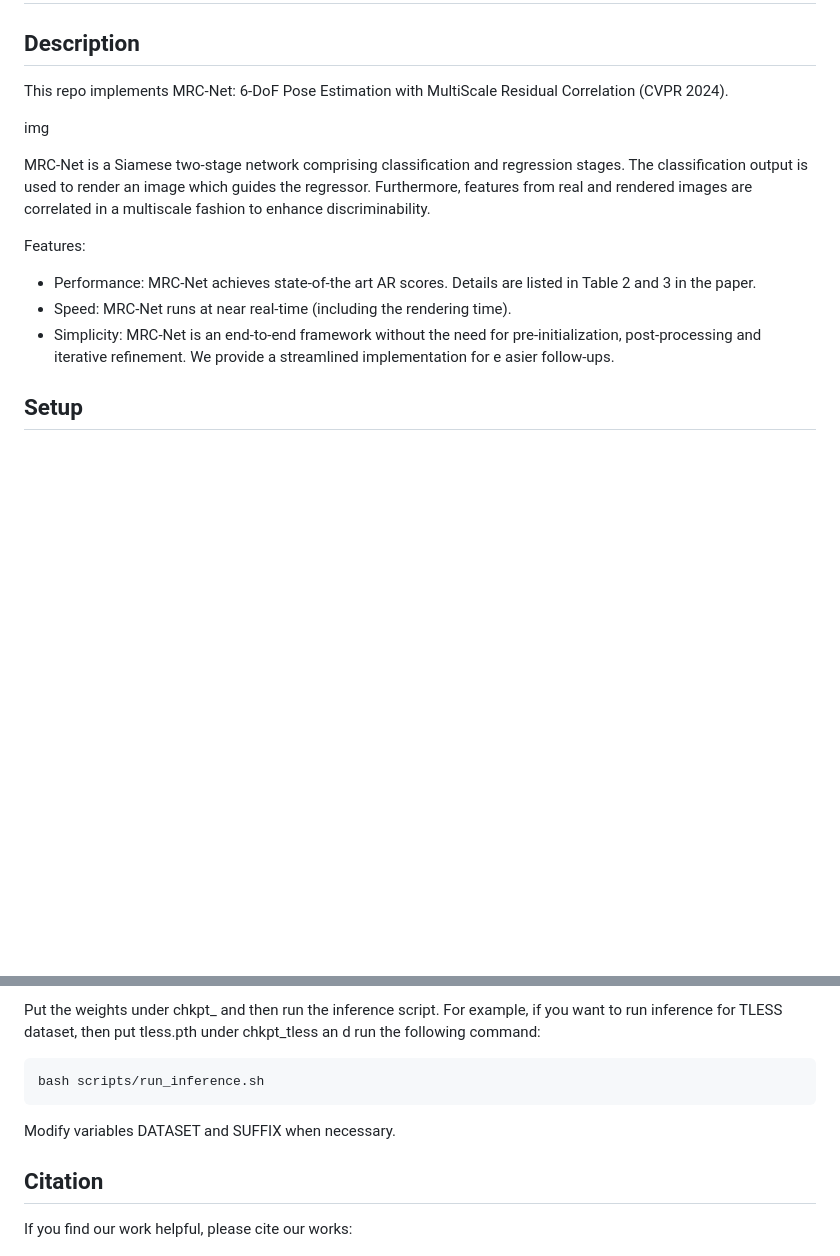
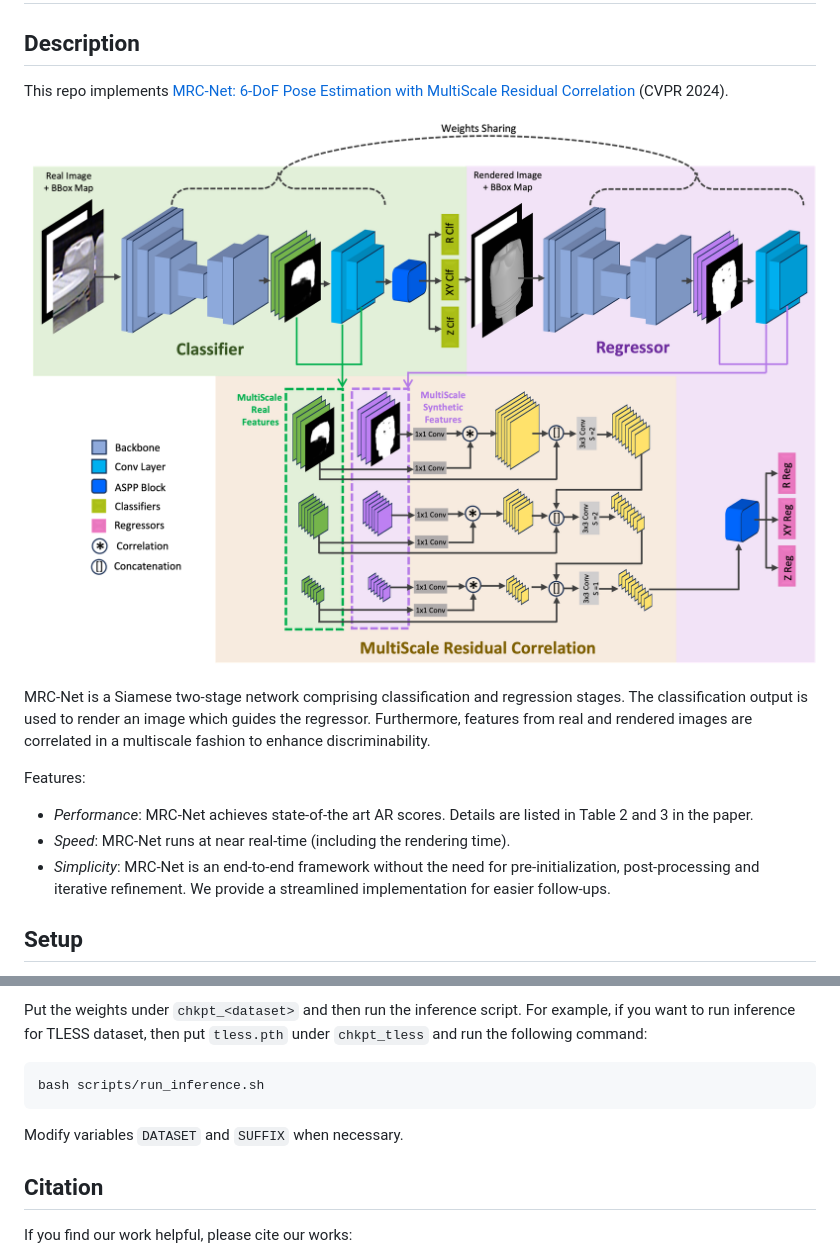
Before and after one commit to amzn/mrc-net-6d-pose, a Markdown page: README.md, 2 parts joined by grey strips. Drawn GitHub-style; pictures changed too: misc/architecture5.png (added); blank space fills up the shorter version.

Commit message:
Initial code release

````diff
--- a/README.md
+++ b/README.md
@@ -1,16 +1,16 @@
 # MRC-Net: 6-DoF Pose Estimation with MultiScale Residual Correlation #
 
 ## Description ##
-This repo implements MRC-Net: 6-DoF Pose Estimation with MultiScale Residual Correlation (CVPR 2024).
+This repo implements [MRC-Net: 6-DoF Pose Estimation with MultiScale Residual Correlation]() (CVPR 2024).
 
-img
+![img](misc/architecture5.png)
 
 MRC-Net is a Siamese two-stage network comprising classification and regression stages. The classification output is used to render an image which guides the regressor. Furthermore, features from real and rendered images are correlated in a multiscale fashion to enhance discriminability.
 
 Features:
-- Performance: MRC-Net achieves state-of-the art AR scores. Details are listed in Table 2 and 3 in the paper.
-- Speed: MRC-Net runs at near real-time (including the rendering time).
-- Simplicity: MRC-Net is an end-to-end framework without the need for pre-initialization, post-processing and iterative refinement. We provide a streamlined implementation for e  asier follow-ups.
+- *Performance*: MRC-Net achieves state-of-the art AR scores. Details are listed in Table 2 and 3 in the paper.
+- *Speed*: MRC-Net runs at near real-time (including the rendering time).
+- *Simplicity*: MRC-Net is an end-to-end framework without the need for pre-initialization, post-processing and iterative refinement. We provide a streamlined implementation for easier follow-ups.
 
 ## Setup ##
 Run the following commands (only needed for once). Comment out sections when necessary if the stuffs are already there.
@@ -30,11 +30,10 @@ Our pretrained model weights can be downloaded from this link.
 
-Put the weights under chkpt_<dataset> and then run the inference script. For example, if you want to run inference for TLESS dataset, then put tless.pth under chkpt_tless an
-d run the following command:
+Put the weights under `chkpt_<dataset>` and then run the inference script. For example, if you want to run inference for TLESS dataset, then put `tless.pth` under `chkpt_tless` and run the following command:
 
 ```
 bash scripts/run_inference.sh
 ```
-Modify variables DATASET and SUFFIX when necessary.
+Modify variables `DATASET` and `SUFFIX` when necessary.
 
 ## Citation ##
 If you find our work helpful, please cite our works:
````
Also changed, not shown: other parts of README.md (+1 -1 lines), CODE_OF_CONDUCT.md (deleted, +0 -4 lines), CONTRIBUTING.md (deleted, +0 -59 lines), 17 other files.
